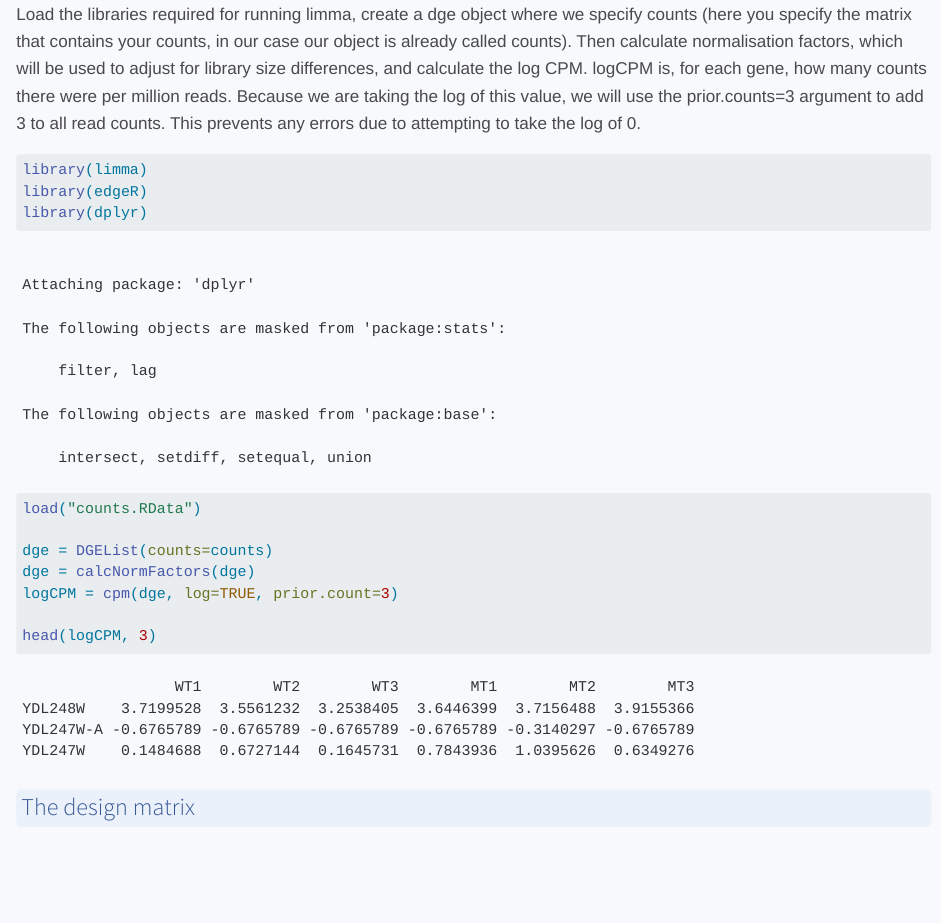
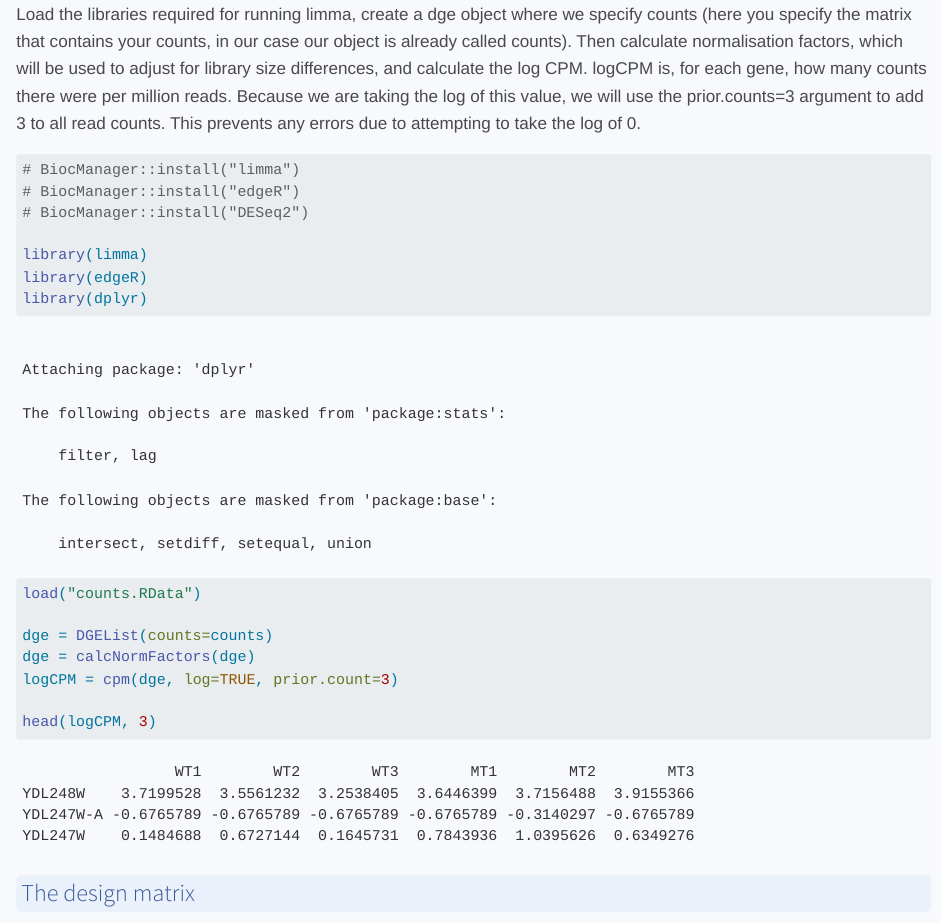
Before and after one commit to GenomicsAotearoa/RNA-seq-data-analysis-workflow, a Quarto document (episode_5.qmd): the page in a window 1100 px wide, from 2320 px down. Rendered offline with R 4.5, knitr and Pandoc in place of Quarto, with nearby package versions; some code elsewhere in the file could not run offline; long lines of code are wrapped.

````diff
--- a/_quarto.yml
+++ b/_quarto.yml
@@ -4,6 +4,7 @@
 
 website:
   title: "RNA-seq data analysis workflow"
+  favicon: figures/socialImage.png
   sidebar:
     style: "docked"
     contents:
--- a/episode_4.qmd
+++ b/episode_4.qmd
@@ -1,5 +1,6 @@
 ---
 title: Exploratory Analysis
+code-overflow: wrap
 ---
 
 Exploratory analysis is will cover basic visualisations and characterisations of the data as well as any initial transformations (*e.g.,* library size) required before we move on to identifying differentially expressed genes.
--- a/episode_5.qmd
+++ b/episode_5.qmd
@@ -1,5 +1,6 @@
 ---
 title: Identify Differentially Expressed Genes
+code-overflow: wrap
 ---
 
 Are those two groups *significantly different* from one another is a challenging question to answer. We can start by specifically asking our question as a statistical question: Are the differences we *observe* between the two groups **greater than the differences** we would *expect* to see by chance?
@@ -59,6 +60,10 @@
 Load the libraries required for running limma, create a dge object where we specify counts (here you specify the matrix that contains your counts, in our case our object is already called counts). Then calculate normalisation factors, which will be used to adjust for library size differences, and calculate the log CPM. logCPM is, for each gene, how many counts there were per million reads. Because we are taking the log of this value, we will use the prior.counts=3 argument to add 3 to all read counts. This prevents any errors due to attempting to take the log of 0.
 
 ```{r}
+# BiocManager::install("limma")
+# BiocManager::install("edgeR")
+# BiocManager::install("DESeq2")
+
 library(limma)
 library(edgeR)
 library(dplyr)
--- a/episode_6.qmd
+++ b/episode_6.qmd
@@ -1,5 +1,6 @@
 ---
 title: Functional analysis
+code-overflow: wrap
 editor:
   markdown:
     wrap: sentence
@@ -109,6 +110,8 @@
 The code for *Saccharomyces cerevisiae* is sacCer.
 
 ```{r}
+# BiocManager::install("goseq")
+
 library(dplyr)
 library(goseq)
 ```
@@ -202,6 +205,10 @@
 We will use the goseq() function to perform this test, and output the over-representation data into an object.
 
 ```{r}
+
+# BiocManager::install("org.Sc.sgd.db")
+# BiocManager::install("AnnotationDbi")
+c96cb67 (updated with soft wrap in code blocks)
 library(org.Sc.sgd.db)
 
 GO.wall = goseq(pwf, "sacCer1", "ensGene")
````
Also changed, not shown: episode_1.qmd (+1 -0 lines), episode_2.qmd (+1 -0 lines), episode_3.qmd (+1 -0 lines), counts.RData, docs/search.json, topTable.RData, tt.RData, episode_4.qmd (6 more changed lines), episode_5.qmd (1 more changed lines), 19 other files.
